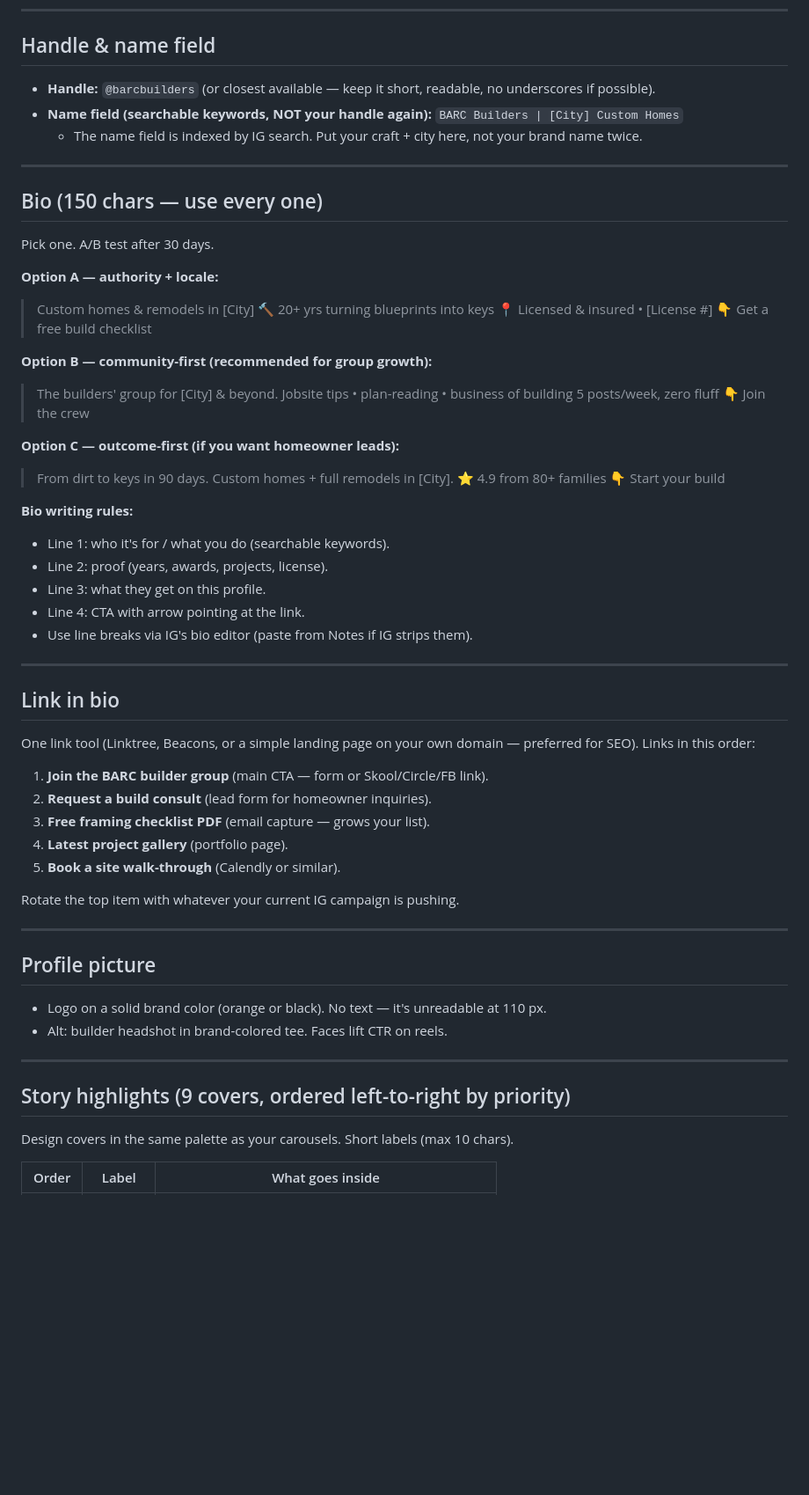
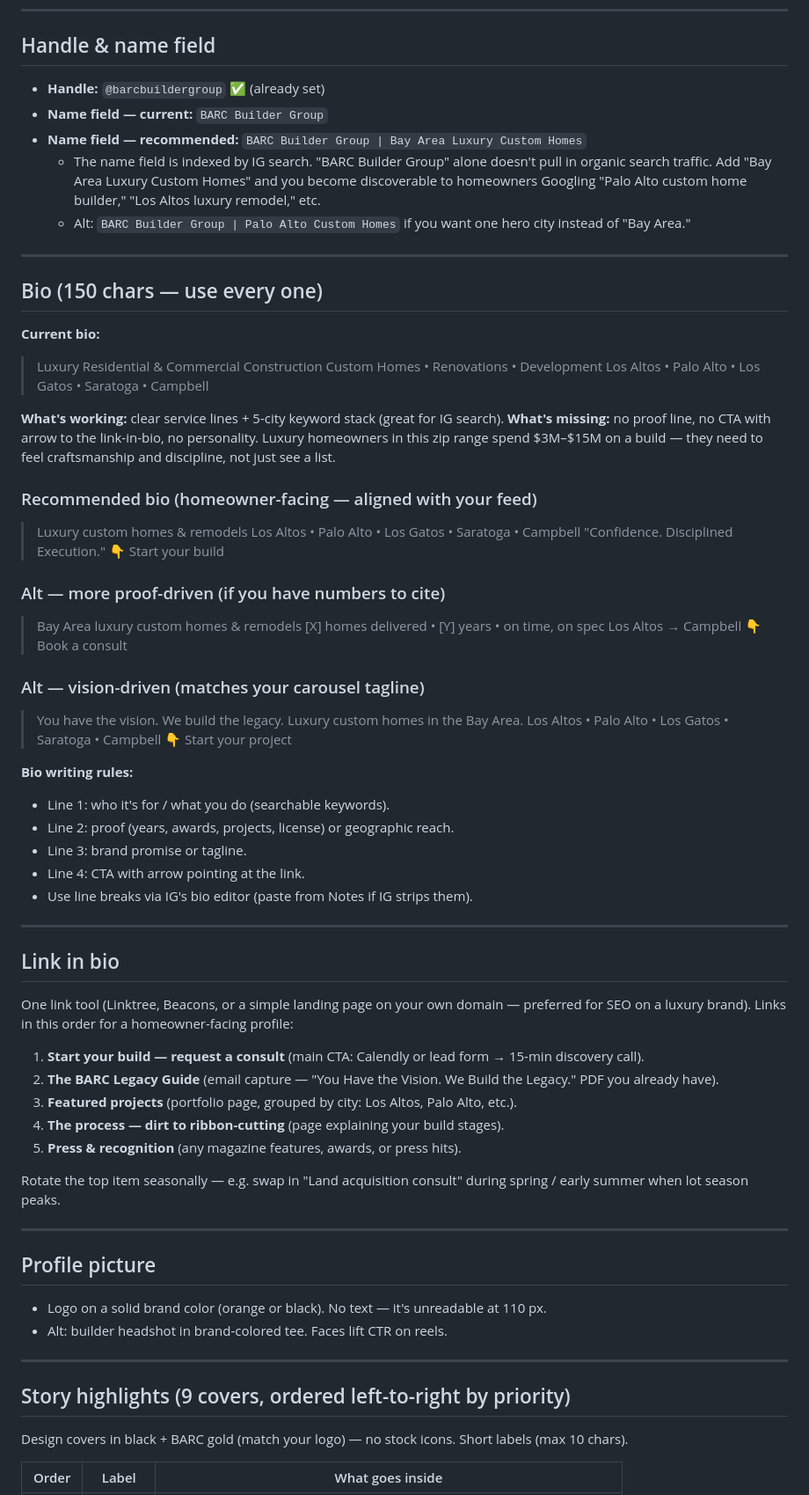
Before and after one commit to Barc408/ideal-chainsaw, a Markdown page: instagram/profile-setup.md, the part around one of its changes. Shown at 88% size. Drawn GitHub-style; blank space fills up the shorter version.

```diff
--- a/instagram/profile-setup.md
+++ b/instagram/profile-setup.md
@@ -6,38 +6,49 @@ The profile is a landing page. Every element should answer "who is this for and
 
 ## Handle & name field
 
-- **Handle:** `@barcbuilders` (or closest available — keep it short, readable, no underscores if possible).
-- **Name field (searchable keywords, NOT your handle again):** `BARC Builders | [City] Custom Homes`
-  - The name field is indexed by IG search. Put your craft + city here, not your brand name twice.
+- **Handle:** `@barcbuildergroup` ✅ (already set)
+- **Name field — current:** `BARC Builder Group`
+- **Name field — recommended:** `BARC Builder Group | Bay Area Luxury Custom Homes`
+  - The name field is indexed by IG search. "BARC Builder Group" alone doesn't pull in organic search traffic. Add "Bay Area Luxury Custom Homes" and you become discoverable to homeowners Googling "Palo Alto custom home builder," "Los Altos luxury remodel," etc.
+  - Alt: `BARC Builder Group | Palo Alto Custom Homes` if you want one hero city instead of "Bay Area."
 
 ---
 
 ## Bio (150 chars — use every one)
 
-Pick one. A/B test after 30 days.
+**Current bio:**
+> Luxury Residential & Commercial Construction
+> Custom Homes • Renovations • Development
+> Los Altos • Palo Alto • Los Gatos • Saratoga • Campbell
 
-**Option A — authority + locale:**
-> Custom homes & remodels in [City] 🔨
-> 20+ yrs turning blueprints into keys
-> 📍 Licensed & insured • [License #]
-> 👇 Get a free build checklist
+**What's working:** clear service lines + 5-city keyword stack (great for IG search).
+**What's missing:** no proof line, no CTA with arrow to the link-in-bio, no personality. Luxury homeowners in this zip range spend $3M–$15M on a build — they need to feel craftsmanship and discipline, not just see a list.
 
-**Option B — community-first (recommended for group growth):**
-> The builders' group for [City] & beyond.
-> Jobsite tips • plan-reading • business of building
-> 5 posts/week, zero fluff
-> 👇 Join the crew
+### Recommended bio (homeowner-facing — aligned with your feed)
 
-**Option C — outcome-first (if you want homeowner leads):**
-> From dirt to keys in 90 days.
-> Custom homes + full remodels in [City].
-> ⭐ 4.9 from 80+ families
+> Luxury custom homes & remodels
+> Los Altos • Palo Alto • Los Gatos • Saratoga • Campbell
+> "Confidence. Disciplined Execution."
 > 👇 Start your build
+
+### Alt — more proof-driven (if you have numbers to cite)
+
+> Bay Area luxury custom homes & remodels
+> [X] homes delivered • [Y] years • on time, on spec
+> Los Altos → Campbell
+> 👇 Book a consult
+
+### Alt — vision-driven (matches your carousel tagline)
+
+> You have the vision. We build the legacy.
+> Luxury custom homes in the Bay Area.
+> Los Altos • Palo Alto • Los Gatos • Saratoga • Campbell
+> 👇 Start your project
 
 **Bio writing rules:**
 - Line 1: who it's for / what you do (searchable keywords).
-- Line 2: proof (years, awards, projects, license).
-- Line 3: what they get on this profile.
+- Line 2: proof (years, awards, projects, license) or geographic reach.
+- Line 3: brand promise or tagline.
 - Line 4: CTA with arrow pointing at the link.
 - Use line breaks via IG's bio editor (paste from Notes if IG strips them).
 
@@ -45,15 +56,15 @@ Pick one. A/B test after 30 days.
 
 ## Link in bio
 
-One link tool (Linktree, Beacons, or a simple landing page on your own domain — preferred for SEO). Links in this order:
+One link tool (Linktree, Beacons, or a simple landing page on your own domain — preferred for SEO on a luxury brand). Links in this order for a homeowner-facing profile:
 
-1. **Join the BARC builder group** (main CTA — form or Skool/Circle/FB link).
-2. **Request a build consult** (lead form for homeowner inquiries).
-3. **Free framing checklist PDF** (email capture — grows your list).
-4. **Latest project gallery** (portfolio page).
-5. **Book a site walk-through** (Calendly or similar).
+1. **Start your build — request a consult** (main CTA: Calendly or lead form → 15-min discovery call).
+2. **The BARC Legacy Guide** (email capture — "You Have the Vision. We Build the Legacy." PDF you already have).
+3. **Featured projects** (portfolio page, grouped by city: Los Altos, Palo Alto, etc.).
+4. **The process — dirt to ribbon-cutting** (page explaining your build stages).
+5. **Press & recognition** (any magazine features, awards, or press hits).
 
-Rotate the top item with whatever your current IG campaign is pushing.
+Rotate the top item seasonally — e.g. swap in "Land acquisition consult" during spring / early summer when lot season peaks.
 
 ---
 
@@ -66,7 +77,7 @@ Rotate the top item with whatever your current IG campaign is pushing.
 
 ## Story highlights (9 covers, ordered left-to-right by priority)
 
-Design covers in the same palette as your carousels. Short labels (max 10 chars).
+Design covers in black + BARC gold (match your logo) — no stock icons. Short labels (max 10 chars).
 
 | Order | Label | What goes inside |
 |---|---|---|
```
Also changed, not shown: other parts of instagram/profile-setup.md (+56 -38 lines).
